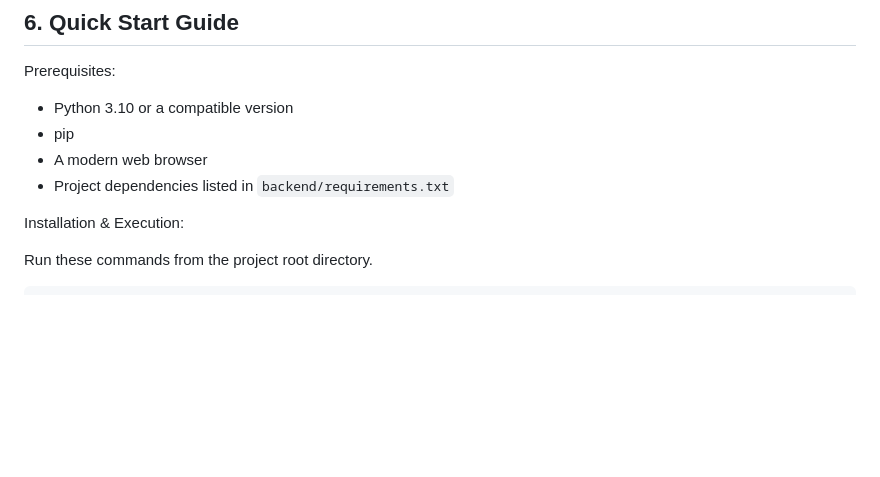
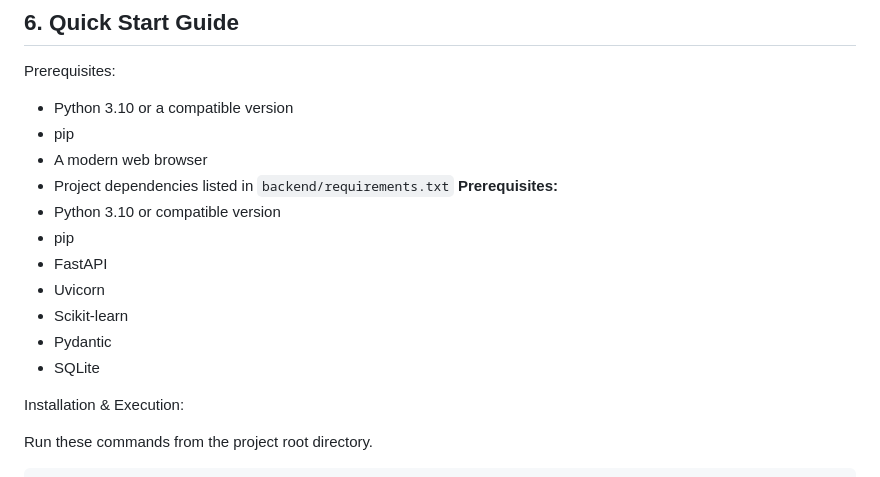
Before and after one commit to sdevu2005/Phishingdetection, a Markdown page: README.md, the part around the change. Drawn GitHub-style; blank space fills up the shorter version.

```diff
--- a/README.md
+++ b/README.md
@@ -48,6 +48,14 @@ Prerequisites:
 - pip
 - A modern web browser
 - Project dependencies listed in `backend/requirements.txt`
+**Prerequisites:**
+- Python 3.10 or compatible version
+- pip
+- FastAPI
+- Uvicorn
+- Scikit-learn
+- Pydantic
+- SQLite
 
 Installation & Execution:
 
```
